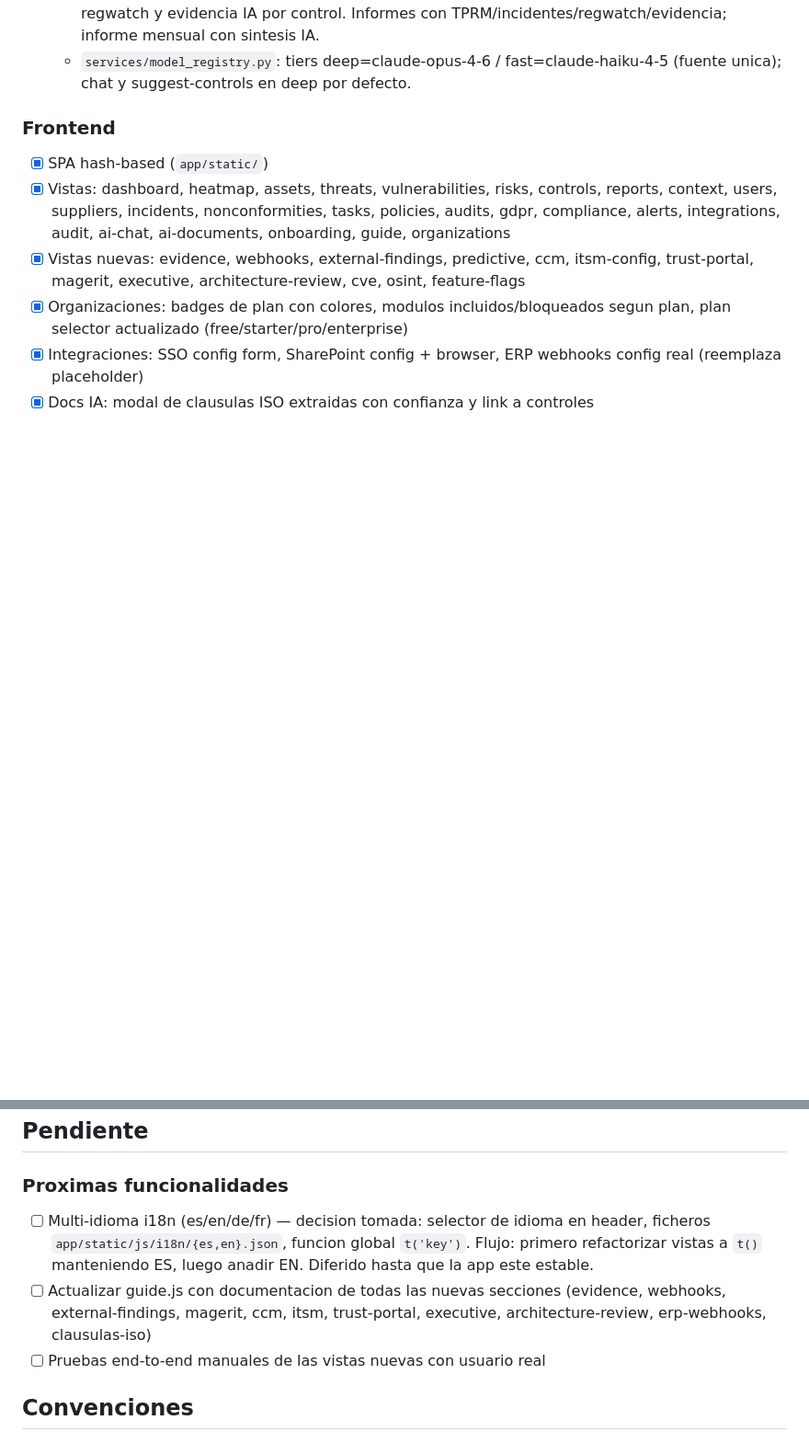
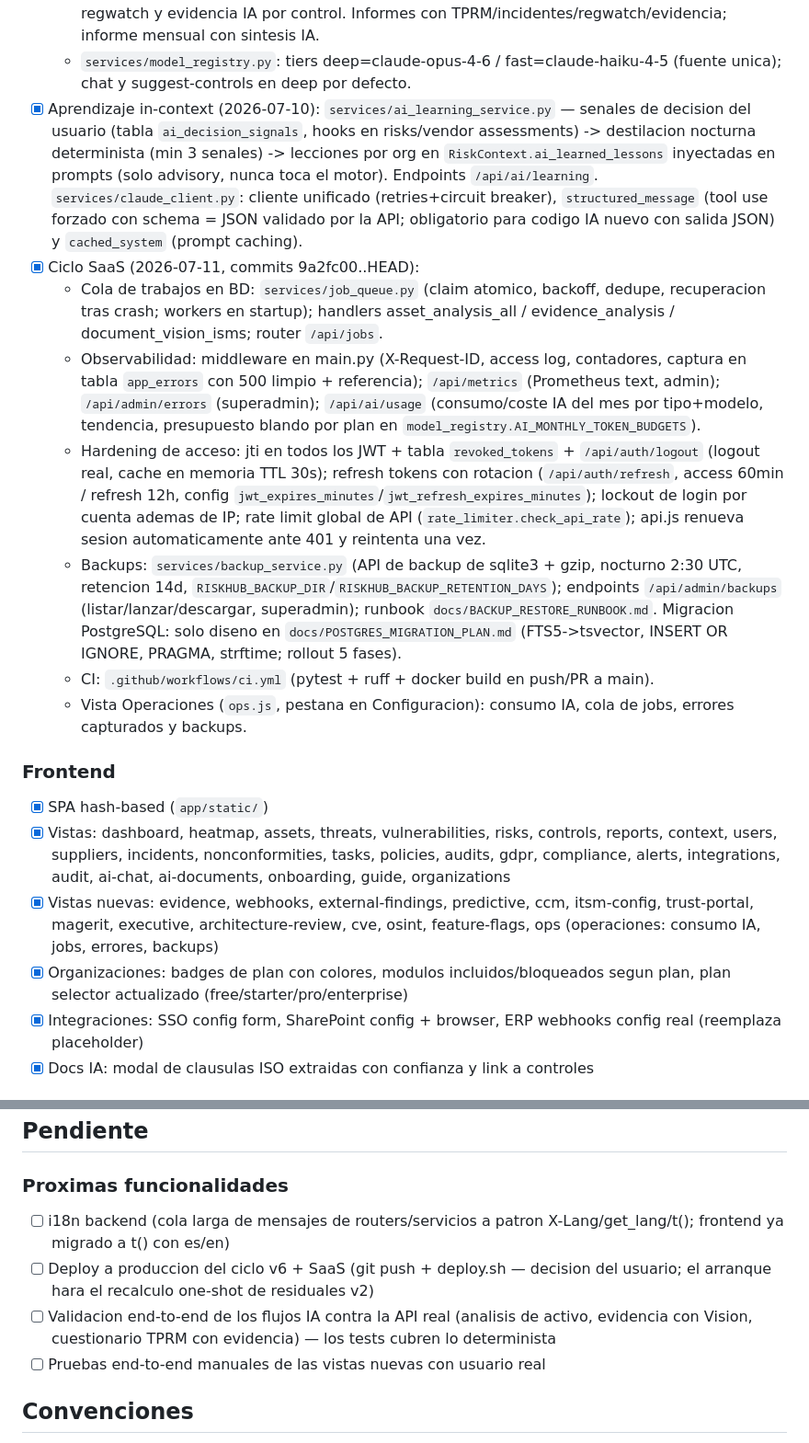
Before and after one commit to ezequielwolf22/riskhub, a Markdown page: CLAUDE.md, 2 parts joined by grey strips. Shown at 92% size. GitHub-like rendering; blank space fills up the shorter version.

Commit message:
docs: ciclo SaaS y modelo de sesion en CLAUDE.md; pendientes actualizados
La lista de pendientes reflejaba trabajo ya hecho (guide.js documentaba
todas las secciones desde hace tiempo): se sustituye por los pendientes
reales (i18n backend, deploy del ciclo, validacion IA end-to-end).

Co-Authored-By: Claude Fable 5 <noreply@anthropic.com>

```diff
--- a/CLAUDE.md
+++ b/CLAUDE.md
@@ -70,12 +70,20 @@ Multi-usuario con roles.
   - Regwatch: analisis con texto completo descargado + doble pasada fast->deep; evento vinculado a su pack; propagacion TPRM dirigida por `controls_affected_hint`.
   - Gap detallado: 93 controles por temas (fast) + sintesis (deep), con riesgos vinculados, NCs, regwatch y evidencia IA por control. Informes con TPRM/incidentes/regwatch/evidencia; informe mensual con sintesis IA.
   - `services/model_registry.py`: tiers deep=claude-opus-4-6 / fast=claude-haiku-4-5 (fuente unica); chat y suggest-controls en deep por defecto.
+- [x] Aprendizaje in-context (2026-07-10): `services/ai_learning_service.py` — senales de decision del usuario (tabla `ai_decision_signals`, hooks en risks/vendor assessments) -> destilacion nocturna determinista (min 3 senales) -> lecciones por org en `RiskContext.ai_learned_lessons` inyectadas en prompts (solo advisory, nunca toca el motor). Endpoints `/api/ai/learning`. `services/claude_client.py`: cliente unificado (retries+circuit breaker), `structured_message` (tool use forzado con schema = JSON validado por la API; obligatorio para codigo IA nuevo con salida JSON) y `cached_system` (prompt caching).
+- [x] Ciclo SaaS (2026-07-11, commits 9a2fc00..HEAD):
+  - Cola de trabajos en BD: `services/job_queue.py` (claim atomico, backoff, dedupe, recuperacion tras crash; workers en startup); handlers asset_analysis_all / evidence_analysis / document_vision_isms; router `/api/jobs`.
+  - Observabilidad: middleware en main.py (X-Request-ID, access log, contadores, captura en tabla `app_errors` con 500 limpio + referencia); `/api/metrics` (Prometheus text, admin); `/api/admin/errors` (superadmin); `/api/ai/usage` (consumo/coste IA del mes por tipo+modelo, tendencia, presupuesto blando por plan en `model_registry.AI_MONTHLY_TOKEN_BUDGETS`).
+  - Hardening de acceso: jti en todos los JWT + tabla `revoked_tokens` + `/api/auth/logout` (logout real, cache en memoria TTL 30s); refresh tokens con rotacion (`/api/auth/refresh`, access 60min / refresh 12h, config `jwt_expires_minutes`/`jwt_refresh_expires_minutes`); lockout de login por cuenta ademas de IP; rate limit global de API (`rate_limiter.check_api_rate`); api.js renueva sesion automaticamente ante 401 y reintenta una vez.
+  - Backups: `services/backup_service.py` (API de backup de sqlite3 + gzip, nocturno 2:30 UTC, retencion 14d, `RISKHUB_BACKUP_DIR`/`RISKHUB_BACKUP_RETENTION_DAYS`); endpoints `/api/admin/backups` (listar/lanzar/descargar, superadmin); runbook `docs/BACKUP_RESTORE_RUNBOOK.md`. Migracion PostgreSQL: solo diseno en `docs/POSTGRES_MIGRATION_PLAN.md` (FTS5->tsvector, INSERT OR IGNORE, PRAGMA, strftime; rollout 5 fases).
+  - CI: `.github/workflows/ci.yml` (pytest + ruff + docker build en push/PR a main).
+  - Vista Operaciones (`ops.js`, pestana en Configuracion): consumo IA, cola de jobs, errores capturados y backups.
 
 ### Frontend
 
 - [x] SPA hash-based (`app/static/`)
 - [x] Vistas: dashboard, heatmap, assets, threats, vulnerabilities, risks, controls, reports, context, users, suppliers, incidents, nonconformities, tasks, policies, audits, gdpr, compliance, alerts, integrations, audit, ai-chat, ai-documents, onboarding, guide, organizations
-- [x] Vistas nuevas: evidence, webhooks, external-findings, predictive, ccm, itsm-config, trust-portal, magerit, executive, architecture-review, cve, osint, feature-flags
+- [x] Vistas nuevas: evidence, webhooks, external-findings, predictive, ccm, itsm-config, trust-portal, magerit, executive, architecture-review, cve, osint, feature-flags, ops (operaciones: consumo IA, jobs, errores, backups)
 - [x] Organizaciones: badges de plan con colores, modulos incluidos/bloqueados segun plan, plan selector actualizado (free/starter/pro/enterprise)
 - [x] Integraciones: SSO config form, SharePoint config + browser, ERP webhooks config real (reemplaza placeholder)
 - [x] Docs IA: modal de clausulas ISO extraidas con confianza y link a controles
@@ -89,11 +97,9 @@ Multi-usuario con roles.
 ## Pendiente
 
 ### Proximas funcionalidades
-- [ ] Multi-idioma i18n (es/en/de/fr) — decision tomada: selector de idioma en header,
-      ficheros `app/static/js/i18n/{es,en}.json`, funcion global `t('key')`.
-      Flujo: primero refactorizar vistas a `t()` manteniendo ES, luego anadir EN.
-      Diferido hasta que la app este estable.
-- [ ] Actualizar guide.js con documentacion de todas las nuevas secciones (evidence, webhooks, external-findings, magerit, ccm, itsm, trust-portal, executive, architecture-review, erp-webhooks, clausulas-iso)
+- [ ] i18n backend (cola larga de mensajes de routers/servicios a patron X-Lang/get_lang/t(); frontend ya migrado a t() con es/en)
+- [ ] Deploy a produccion del ciclo v6 + SaaS (git push + deploy.sh — decision del usuario; el arranque hara el recalculo one-shot de residuales v2)
+- [ ] Validacion end-to-end de los flujos IA contra la API real (analisis de activo, evidencia con Vision, cuestionario TPRM con evidencia) — los tests cubren lo determinista
 - [ ] Pruebas end-to-end manuales de las vistas nuevas con usuario real
 
 ## Convenciones
```
Also changed, not shown: other parts of CLAUDE.md (+2 -2 lines).
